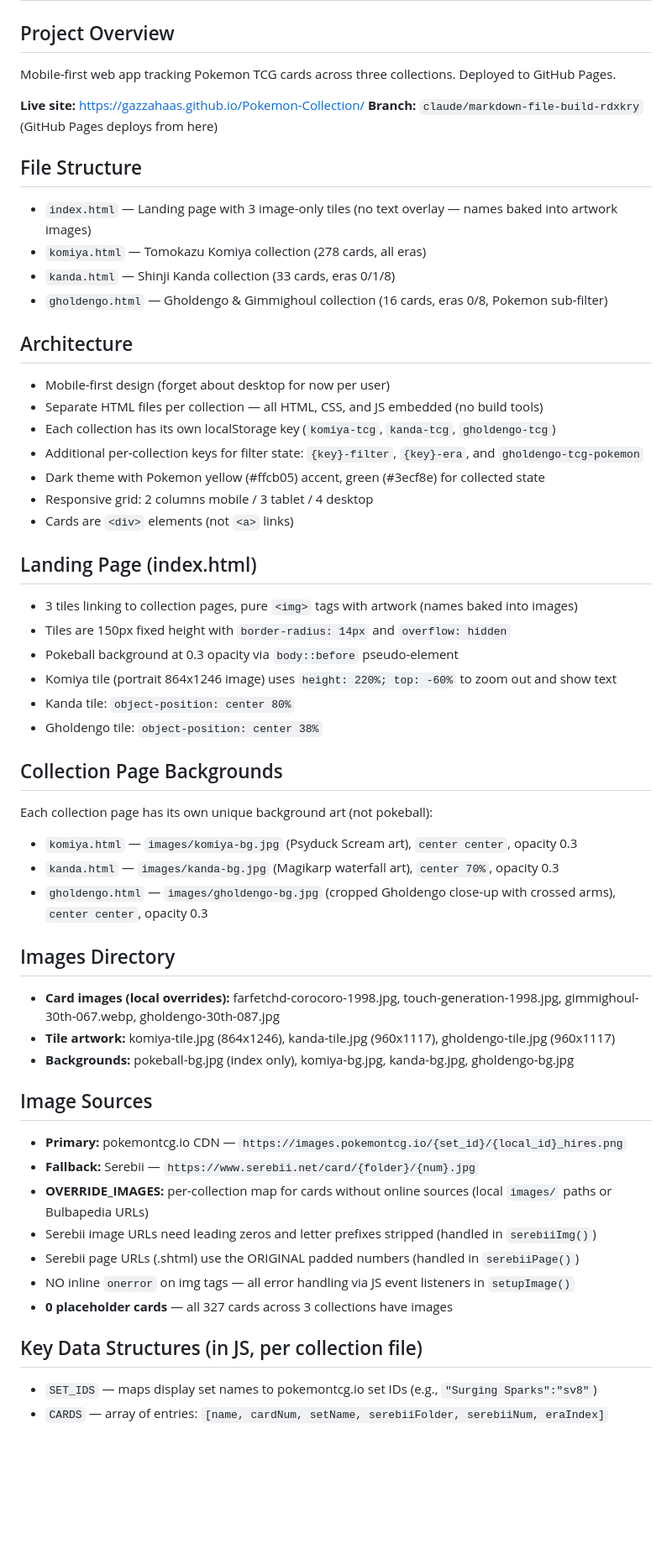
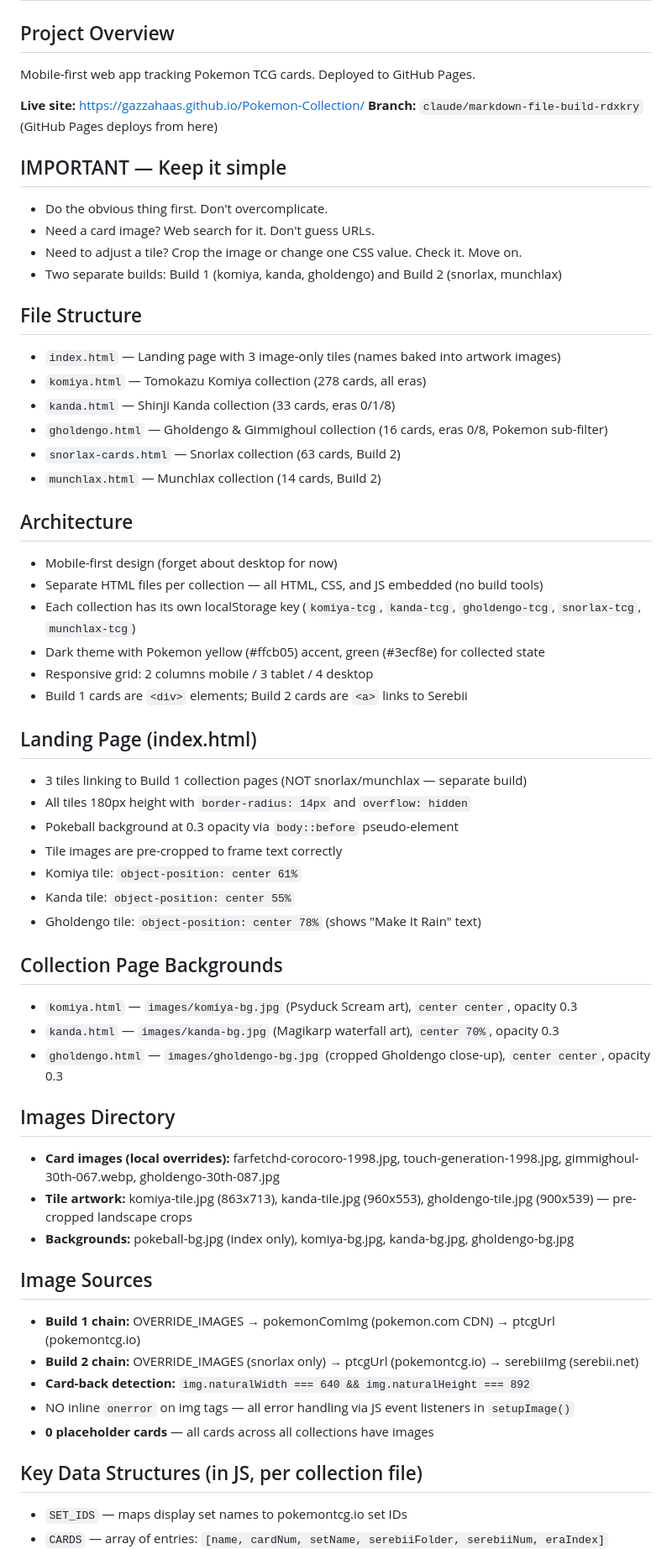
Before and after one commit to GazzaHaas/Pokemon-Collection, a Markdown page: CLAUDE.md, the part around one of its changes. Shown at 84% size. GitHub-like rendering; blank space fills up the shorter version.

```diff
--- a/CLAUDE.md
+++ b/CLAUDE.md
@@ -1,54 +1,59 @@
 # Pokemon Collection Tracker
 
 ## Project Overview
-Mobile-first web app tracking Pokemon TCG cards across three collections. Deployed to GitHub Pages.
+Mobile-first web app tracking Pokemon TCG cards. Deployed to GitHub Pages.
 
 **Live site:** https://gazzahaas.github.io/Pokemon-Collection/
 **Branch:** `claude/markdown-file-build-rdxkry` (GitHub Pages deploys from here)
 
+## IMPORTANT — Keep it simple
+- Do the obvious thing first. Don't overcomplicate.
+- Need a card image? Web search for it. Don't guess URLs.
+- Need to adjust a tile? Crop the image or change one CSS value. Check it. Move on.
+- Two separate builds: Build 1 (komiya, kanda, gholdengo) and Build 2 (snorlax, munchlax)
+
 ## File Structure
-- `index.html` — Landing page with 3 image-only tiles (no text overlay — names baked into artwork images)
+- `index.html` — Landing page with 3 image-only tiles (names baked into artwork images)
 - `komiya.html` — Tomokazu Komiya collection (278 cards, all eras)
 - `kanda.html` — Shinji Kanda collection (33 cards, eras 0/1/8)
 - `gholdengo.html` — Gholdengo & Gimmighoul collection (16 cards, eras 0/8, Pokemon sub-filter)
+- `snorlax-cards.html` — Snorlax collection (63 cards, Build 2)
+- `munchlax.html` — Munchlax collection (14 cards, Build 2)
 
 ## Architecture
-- Mobile-first design (forget about desktop for now per user)
+- Mobile-first design (forget about desktop for now)
 - Separate HTML files per collection — all HTML, CSS, and JS embedded (no build tools)
-- Each collection has its own localStorage key (`komiya-tcg`, `kanda-tcg`, `gholdengo-tcg`)
-- Additional per-collection keys for filter state: `{key}-filter`, `{key}-era`, and `gholdengo-tcg-pokemon`
+- Each collection has its own localStorage key (`komiya-tcg`, `kanda-tcg`, `gholdengo-tcg`, `snorlax-tcg`, `munchlax-tcg`)
 - Dark theme with Pokemon yellow (#ffcb05) accent, green (#3ecf8e) for collected state
 - Responsive grid: 2 columns mobile / 3 tablet / 4 desktop
-- Cards are `<div>` elements (not `<a>` links)
+- Build 1 cards are `<div>` elements; Build 2 cards are `<a>` links to Serebii
 
 ## Landing Page (index.html)
-- 3 tiles linking to collection pages, pure `<img>` tags with artwork (names baked into images)
-- Tiles are 150px fixed height with `border-radius: 14px` and `overflow: hidden`
+- 3 tiles linking to Build 1 collection pages (NOT snorlax/munchlax — separate build)
+- All tiles 180px height with `border-radius: 14px` and `overflow: hidden`
 - Pokeball background at 0.3 opacity via `body::before` pseudo-element
-- Komiya tile (portrait 864x1246 image) uses `height: 220%; top: -60%` to zoom out and show text
-- Kanda tile: `object-position: center 80%`
-- Gholdengo tile: `object-position: center 38%`
+- Tile images are pre-cropped to frame text correctly
+- Komiya tile: `object-position: center 61%`
+- Kanda tile: `object-position: center 55%`
+- Gholdengo tile: `object-position: center 78%` (shows "Make It Rain" text)
 
 ## Collection Page Backgrounds
-Each collection page has its own unique background art (not pokeball):
 - `komiya.html` — `images/komiya-bg.jpg` (Psyduck Scream art), `center center`, opacity 0.3
 - `kanda.html` — `images/kanda-bg.jpg` (Magikarp waterfall art), `center 70%`, opacity 0.3
-- `gholdengo.html` — `images/gholdengo-bg.jpg` (cropped Gholdengo close-up with crossed arms), `center center`, opacity 0.3
+- `gholdengo.html` — `images/gholdengo-bg.jpg` (cropped Gholdengo close-up), `center center`, opacity 0.3
 
 ## Images Directory
 - **Card images (local overrides):** farfetchd-corocoro-1998.jpg, touch-generation-1998.jpg, gimmighoul-30th-067.webp, gholdengo-30th-087.jpg
-- **Tile artwork:** komiya-tile.jpg (864x1246), kanda-tile.jpg (960x1117), gholdengo-tile.jpg (960x1117)
+- **Tile artwork:** komiya-tile.jpg (863x713), kanda-tile.jpg (960x553), gholdengo-tile.jpg (900x539) — pre-cropped landscape crops
 - **Backgrounds:** pokeball-bg.jpg (index only), komiya-bg.jpg, kanda-bg.jpg, gholdengo-bg.jpg
 
 ## Image Sources
-- **Primary:** pokemontcg.io CDN — `https://images.pokemontcg.io/{set_id}/{local_id}_hires.png`
-- **Fallback:** Serebii — `https://www.serebii.net/card/{folder}/{num}.jpg`
-- **OVERRIDE_IMAGES:** per-collection map for cards without online sources (local `images/` paths or Bulbapedia URLs)
-- Serebii image URLs need leading zeros and letter prefixes stripped (handled in `serebiiImg()`)
-- Serebii page URLs (.shtml) use the ORIGINAL padded numbers (handled in `serebiiPage()`)
+- **Build 1 chain:** OVERRIDE_IMAGES → pokemonComImg (pokemon.com CDN) → ptcgUrl (pokemontcg.io)
+- **Build 2 chain:** OVERRIDE_IMAGES (snorlax only) → ptcgUrl (pokemontcg.io) → serebiiImg (serebii.net)
+- **Card-back detection:** `img.naturalWidth === 640 && img.naturalHeight === 892`
 - NO inline `onerror` on img tags — all error handling via JS event listeners in `setupImage()`
-- **0 placeholder cards** — all 327 cards across 3 collections have images
+- **0 placeholder cards** — all cards across all collections have images
 
 ## Key Data Structures (in JS, per collection file)
-- `SET_IDS` — maps display set names to pokemontcg.io set IDs (e.g., `"Surging Sparks":"sv8"`)
+- `SET_IDS` — maps display set names to pokemontcg.io set IDs
 - `CARDS` — array of entries: `[name, cardNum, setName, serebiiFolder, serebiiNum, eraIndex]`
```
Also changed, not shown: other parts of CLAUDE.md (+20 -31 lines).
